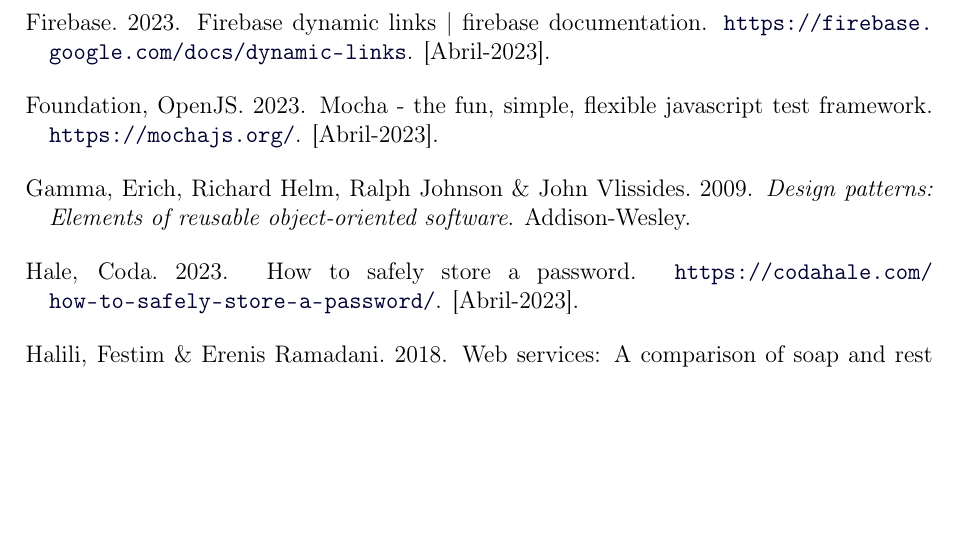
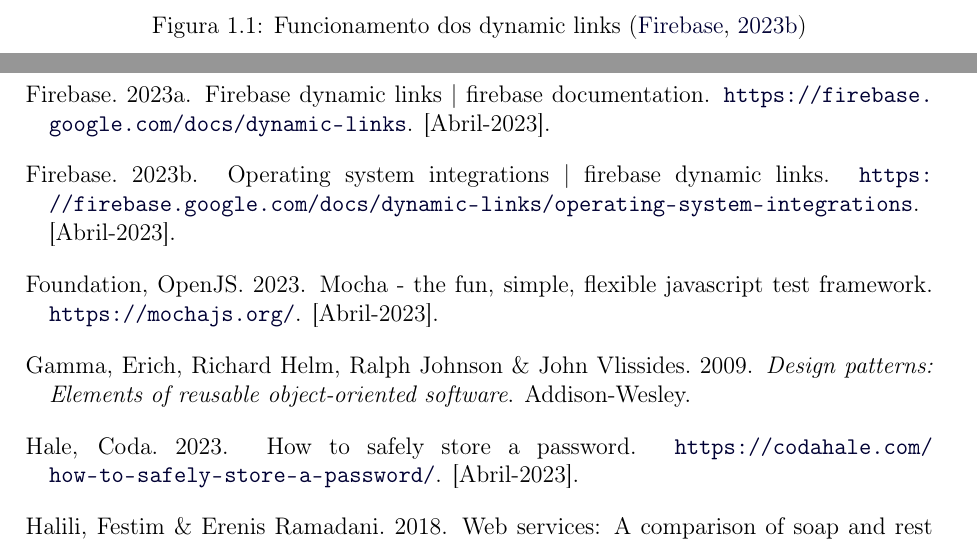
Before and after one commit to RobertoFMBarreto/relatorio-estagio-licenciatura, a LaTeX thesis (main.tex, which reads sections/chap2/tecnologias_utilizadas/frontend/6.links.tex): part of page 29 of 30 before the commit and two parts of pages 25 and 29 of 30 after it, the two joined at a grey line, cut at the place of the change, the shorter picture padded with empty space. Compiled offline with pdfLaTeX.

Commit message:
linking diagram

```diff
--- a/sections/chap2/tecnologias_utilizadas/frontend/6.links.tex
+++ b/sections/chap2/tecnologias_utilizadas/frontend/6.links.tex
@@ -8,3 +8,10 @@
 Os \textit{deep links} são "(...)\emph{URIs of any scheme that take users directly to a specific part of your app}(...)"\citep{linking}, o grande problema deste tipo de \textit{links} é que se os utilizadores não dispuserem da aplicação instalada no dispositivo, este irá falhar e não permite a customização de comportamento.
 
 Já os \textit{dynamic links}, desenvolvidos pela \textit{Firebase}, assim como os \textit{deep links} "(...)\emph{if a user opens a Dynamic Link on iOS or Android, they can be taken directly to the linked content in your native app}(...)"\citep{dynamic_linking}, mas para além disto, este permite que "(...)\emph{if a user opens the same Dynamic Link in a desktop browser, they can be taken to the equivalent content on your website}(...)"\citep{dynamic_linking}, ou seja, este permite a customização de comportamento de \textit{links} para diversas situações e em caso do utilizador não dispor da aplicação instalada, este permite que "(...)\emph{the user can be prompted to install it; then, after installation, your app starts and can access the link}(...)"\citep{dynamic_linking}. Visto que este é o comportamento desejado pelo cliente da aplicação, então foi decidido utilizar esta abordagem.
+
+\begin{figure}[htb]
+  \centering
+  \includegraphics[width=0.83\textwidth]{images/diagramas/fdl-android-integration.png}
+  \caption{Funcionamento dos dynamic links \citep{linking_firebase}}
+  \label{fig:23}
+\end{figure}
```
Also changed, not shown: biblio.bib (+8 -0 lines), images/diagramas/fdl-android-integration.png (added), main.bbl, main.pdf, 5 other files.
